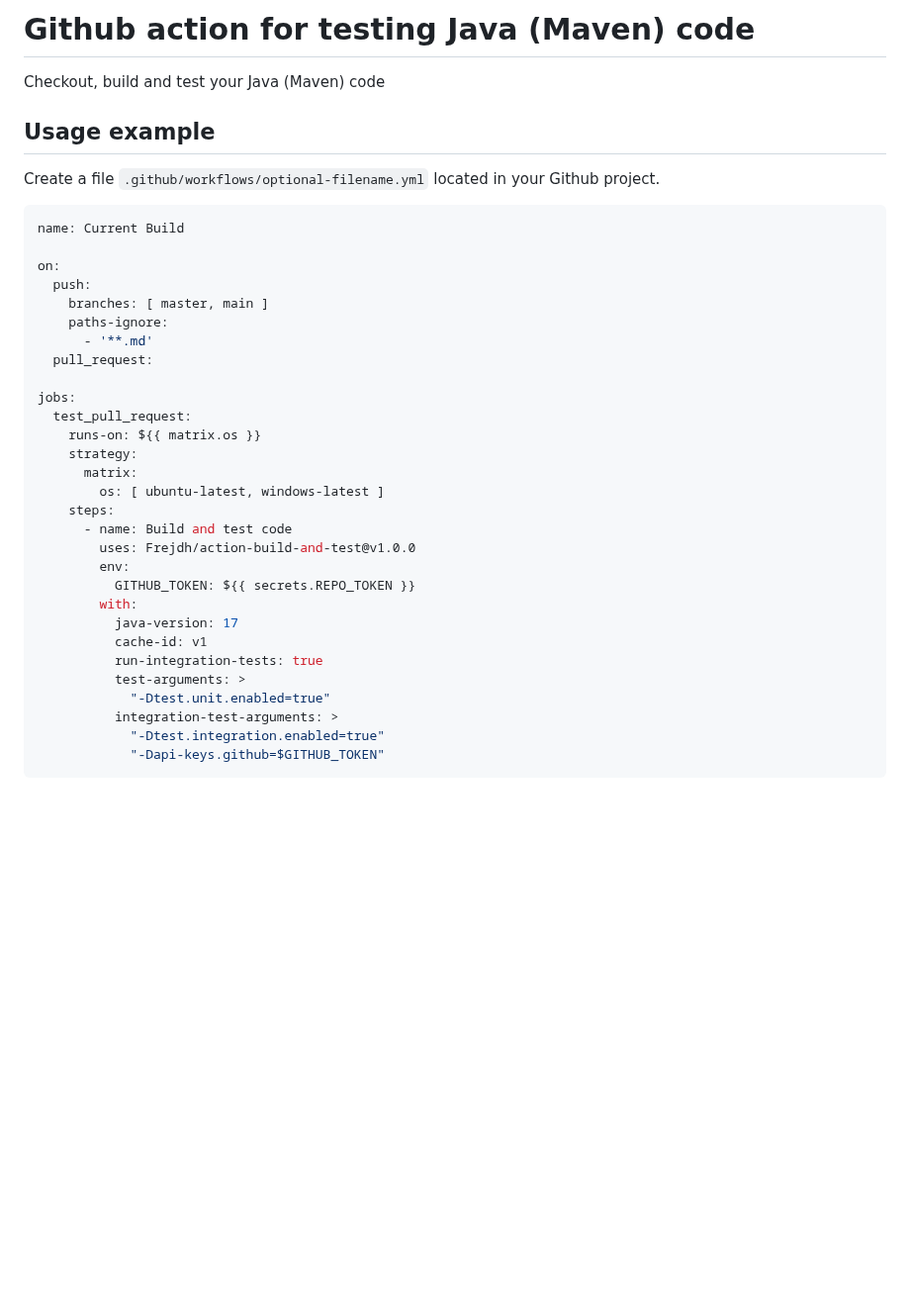
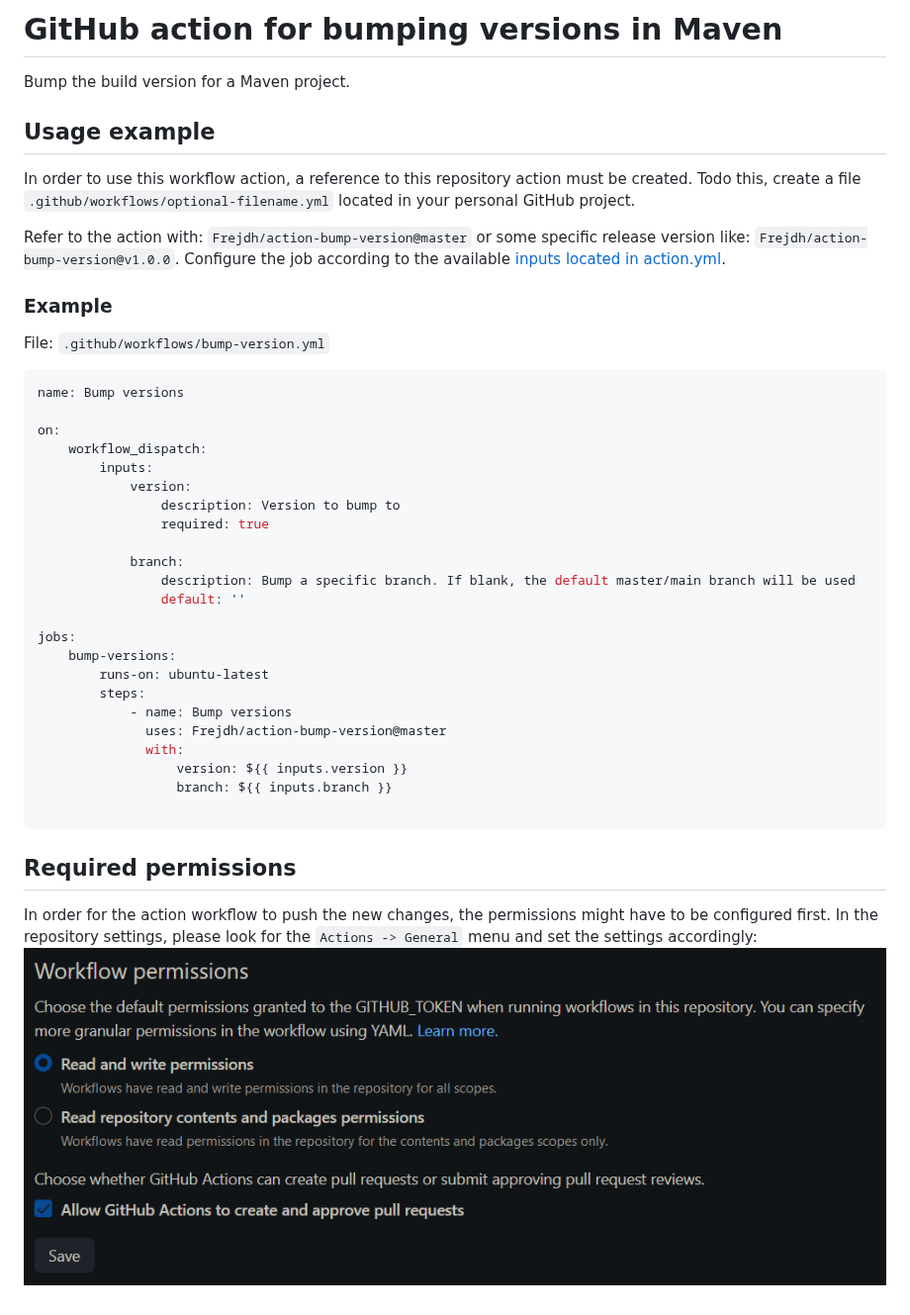
Before and after one commit to Frejdh/action-bump-version, a Markdown page: README.md, the part around the change. Shown at 99% size. GitHub-like rendering; pictures changed too: resources/repository-permissions.png (added); blank space fills up the shorter version.

````diff
--- a/README.md
+++ b/README.md
@@ -1,38 +1,44 @@
-# Github action for testing Java (Maven) code
-Checkout, build and test your Java (Maven) code
+# GitHub action for bumping versions in Maven
+Bump the build version for a Maven project.
 
 
 ## Usage example
-Create a file `.github/workflows/optional-filename.yml` located in your Github project.
+In order to use this workflow action, a reference to this repository action must be created.
+Todo this, create a file `.github/workflows/optional-filename.yml` located in your personal GitHub project.
+
+Refer to the action with: `Frejdh/action-bump-version@master` or some specific release version like: `Frejdh/action-bump-version@v1.0.0`.
+Configure the job according to the available [inputs located in action.yml](action.yml).
+
+### Example
+File: `.github/workflows/bump-version.yml`
 
 ```yaml
-name: Current Build
+name: Bump versions
 
 on:
-  push:
-    branches: [ master, main ]
-    paths-ignore:
-      - '**.md'
-  pull_request:
+    workflow_dispatch:
+        inputs:
+            version:
+                description: Version to bump to
+                required: true
+
+            branch:
+                description: Bump a specific branch. If blank, the default master/main branch will be used
+                default: ''
 
 jobs:
-  test_pull_request:
-    runs-on: ${{ matrix.os }}
-    strategy:
-      matrix:
-        os: [ ubuntu-latest, windows-latest ]
-    steps:
-      - name: Build and test code
-        uses: Frejdh/action-build-and-test@v1.0.0
-        env:
-          GITHUB_TOKEN: ${{ secrets.REPO_TOKEN }}
-        with:
-          java-version: 17
-          cache-id: v1
-          run-integration-tests: true
-          test-arguments: >
-            "-Dtest.unit.enabled=true"
-          integration-test-arguments: >
-            "-Dtest.integration.enabled=true"
-            "-Dapi-keys.github=$GITHUB_TOKEN"
+    bump-versions:
+        runs-on: ubuntu-latest
+        steps:
+            - name: Bump versions
+              uses: Frejdh/action-bump-version@master
+              with:
+                  version: ${{ inputs.version }}
+                  branch: ${{ inputs.branch }}
+
 ```
+
+## Required permissions
+In order for the action workflow to push the new changes, the permissions might have to be configured first.
+In the repository settings, please look for the `Actions -> General` menu and set the settings accordingly:
+![Image in resources directory](resources/repository-permissions.png?raw=true "Permissions")
````
Also changed, not shown: 1 other file.
